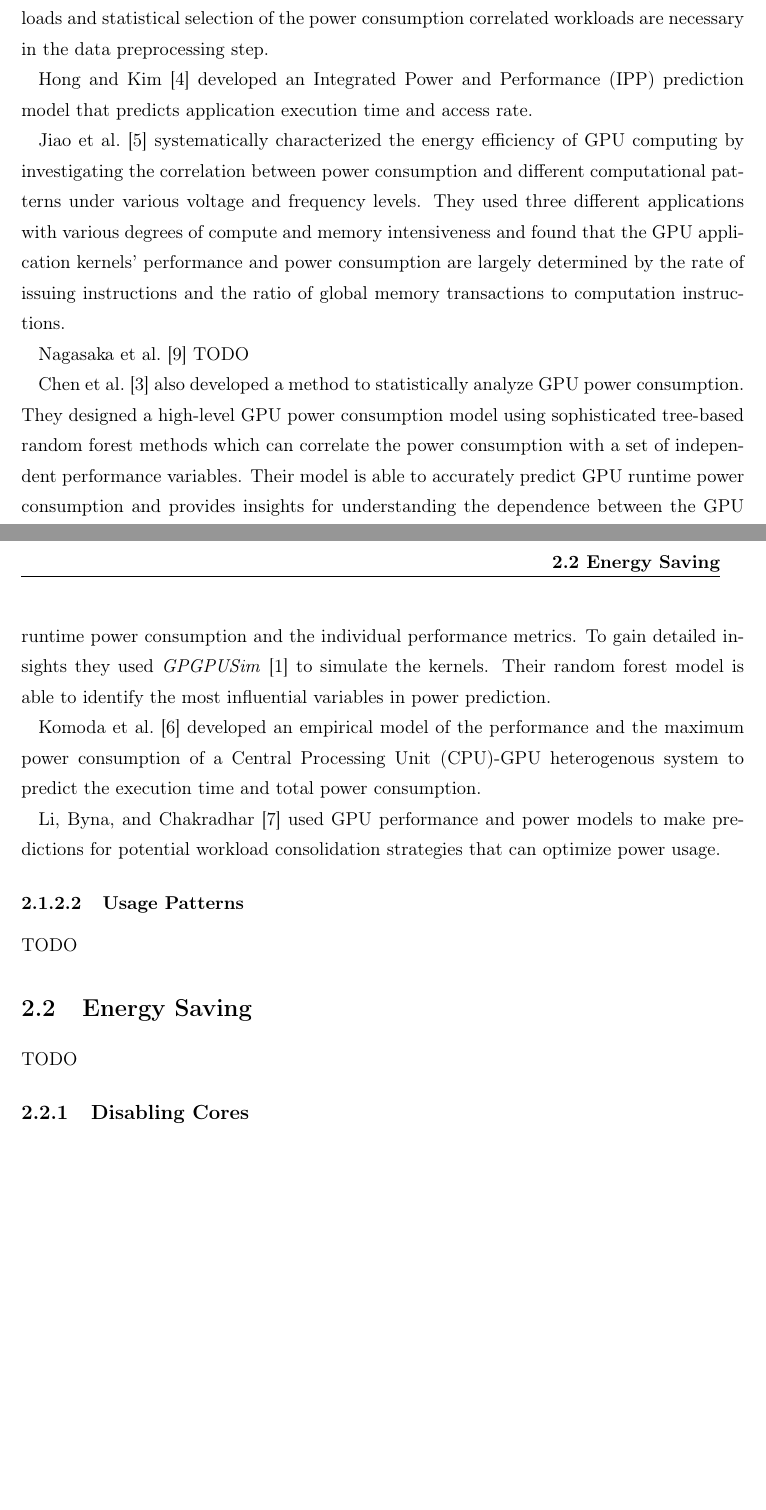
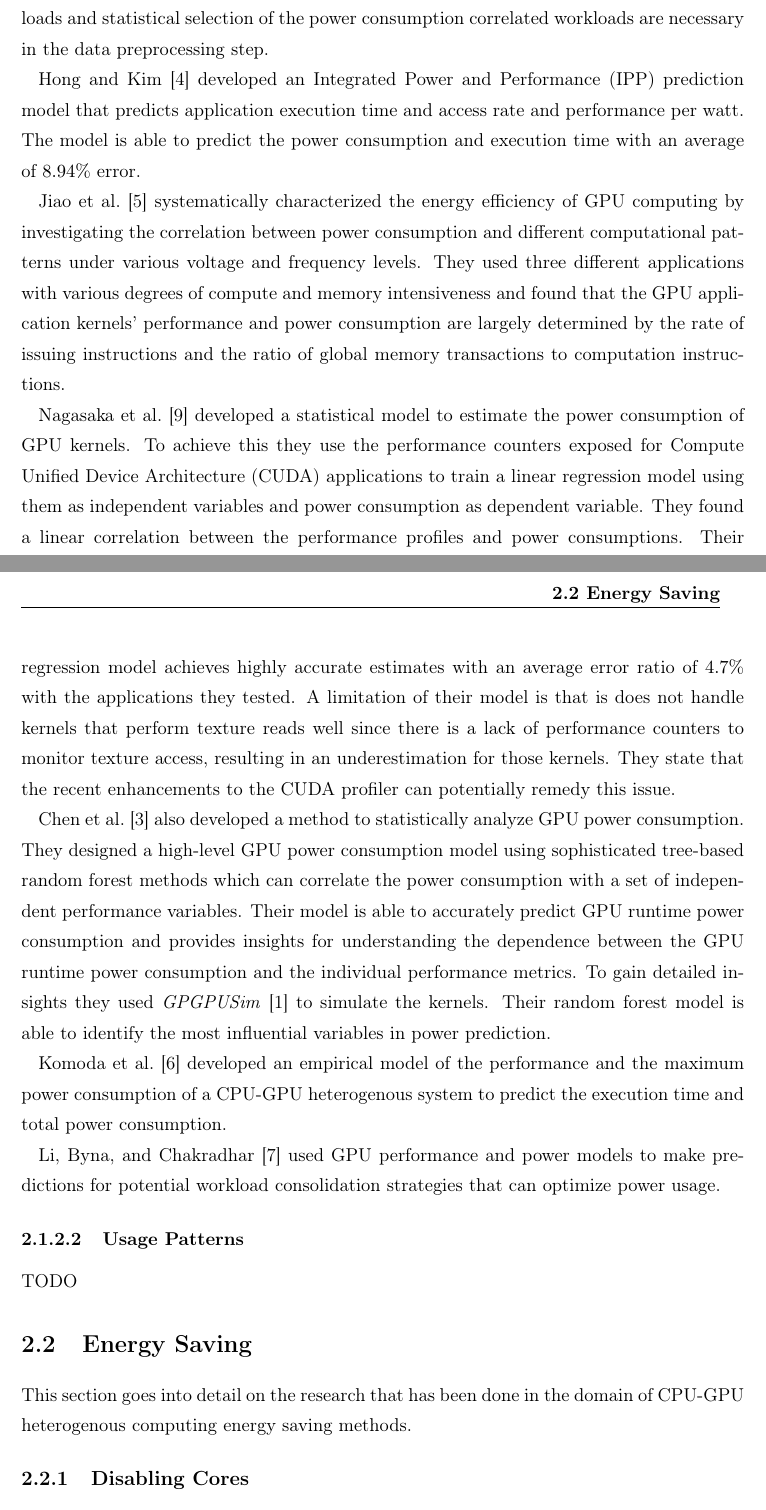
Before and after one commit to NB4444/BachelorProjectEnergyManager, a LaTeX thesis (Report/Source/Report.tex, which reads Report/Source/2-MainMatter/2-Background/Main.tex, Report/Source/Packages.tex): two parts of pages 16 and 17 of 27, joined at a grey line, cut so that both start at the same text, the shorter picture padded with empty space. Compiled offline with pdfLaTeX.

Commit message:
Add background

```diff
--- a/Report/Source/2-MainMatter/2-Background/Main.tex
+++ b/Report/Source/2-MainMatter/2-Background/Main.tex
@@ -29,12 +29,18 @@
 				\textcite{Ma2009} state that due to the relatively simpler cache hierarchy, higher level of parallelism, less complex control requirements, and more computation units, \gls{gpu} power modeling differs from general-purpose processing units.
 				Some limitations of their approach they state are that micro architectural knowledge of the \gls{gpu} is needed to provide more complex and accurate modeling approaches, and that quantitative analysis of \gls{gpu} workloads and statistical selection of the power consumption correlated workloads are necessary in the data preprocessing step.
 
-				\textcite{Hong2010} developed an \gls{ipp} prediction model that predicts application execution time and access rate.
+				\textcite{Hong2010} developed an \gls{ipp} prediction model that predicts application execution time and access rate and performance per watt.
+				The model is able to predict the power consumption and execution time with an average of $8.94 \%$ error.
 
 				\textcite{Jiao2010} systematically characterized the energy efficiency of \gls{gpu} computing by investigating the correlation between power consumption and different computational patterns under various voltage and frequency levels.
 				They used three different applications with various degrees of compute and memory intensiveness and found that the \gls{gpu} application kernels' performance and power consumption are largely determined by the rate of issuing instructions and the ratio of global memory transactions to computation instructions.
 
-				\textcite{Nagasaka2010} TODO
+				\textcite{Nagasaka2010} developed a statistical model to estimate the power consumption of \gls{gpu} kernels.
+				To achieve this they use the performance counters exposed for \gls{cuda} applications to train a linear regression model using them as independent variables and power consumption as dependent variable.
+				They found a linear correlation between the performance profiles and power consumptions.
+				Their regression model achieves highly accurate estimates with an average error ratio of $4.7 \%$ with the applications they tested.
+				A limitation of their model is that is does not handle kernels that perform texture reads well since there is a lack of performance counters to monitor texture access, resulting in an underestimation for those kernels.
+				They state that the recent enhancements to the \gls{cuda} profiler can potentially remedy this issue.
 
 				\textcite{Chen2011} also developed a method to statistically analyze \gls{gpu} power consumption.
 				They designed a high-level \gls{gpu} power consumption model using sophisticated tree-based random forest methods which can correlate the power consumption with a set of independent performance variables.
@@ -51,7 +57,7 @@
 				TODO
 
 	\section{Energy Saving}
-		TODO
+		This section goes into detail on the research that has been done in the domain of \gls{cpu}-\gls{gpu} heterogenous computing energy saving methods.
 
 		\subsection{Disabling Cores}
 			\textcite{Hong2010} developed an \gls{ipp} prediction model to predict the optimal number of active \gls{gpu} processors to achieve the highest performance per watt ratio for a given application.
--- a/Report/Source/Packages.tex
+++ b/Report/Source/Packages.tex
@@ -12,6 +12,7 @@
 \usepackage[acronym, toc]{glossaries}
 	\makeglossaries
 	\newacronym{cpu}{CPU}{Central Processing Unit}
+	\newacronym{cuda}{CUDA}{Compute Unified Device Architecture}
 	\newacronym{dvfs}{DVFS}{Dynamic Voltage and Frequency Scaling}
 	\newacronym{gpu}{GPU}{Graphics Processing Unit}
 	\newacronym{ipp}{IPP}{Integrated Power and Performance}
```
Also changed, not shown: Report/Source/Report.pdf, Report/Source/2-MainMatter/2-Background/Main.tex (18 more changed lines).
